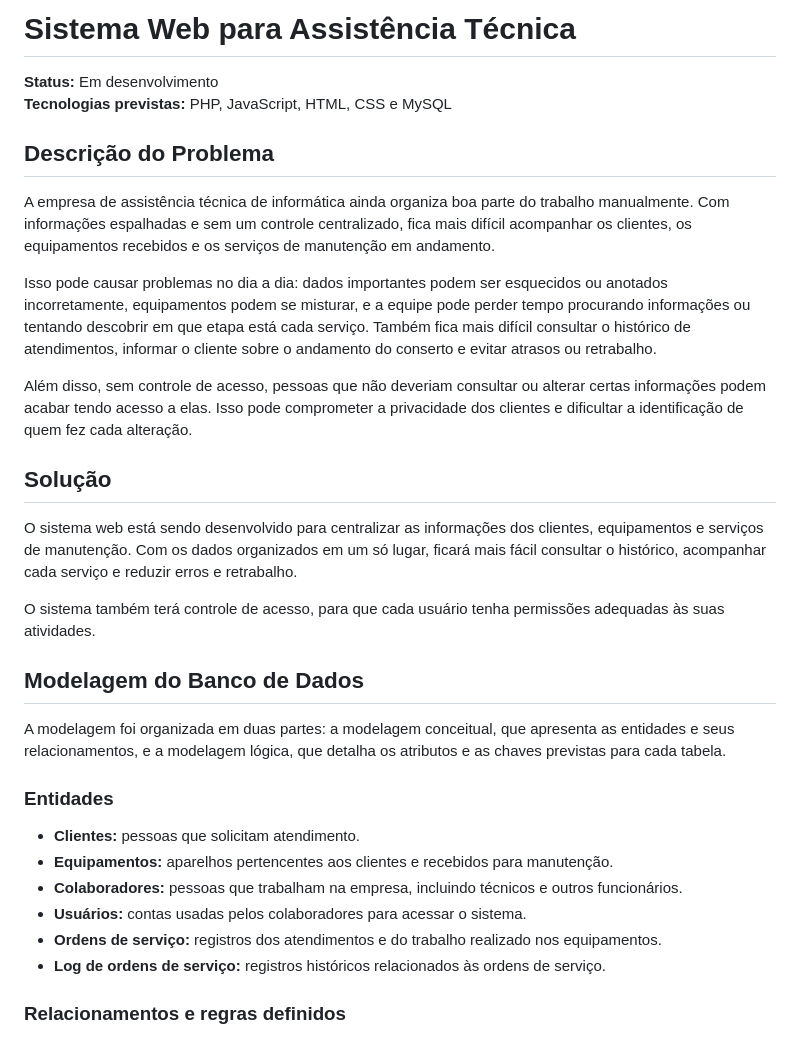
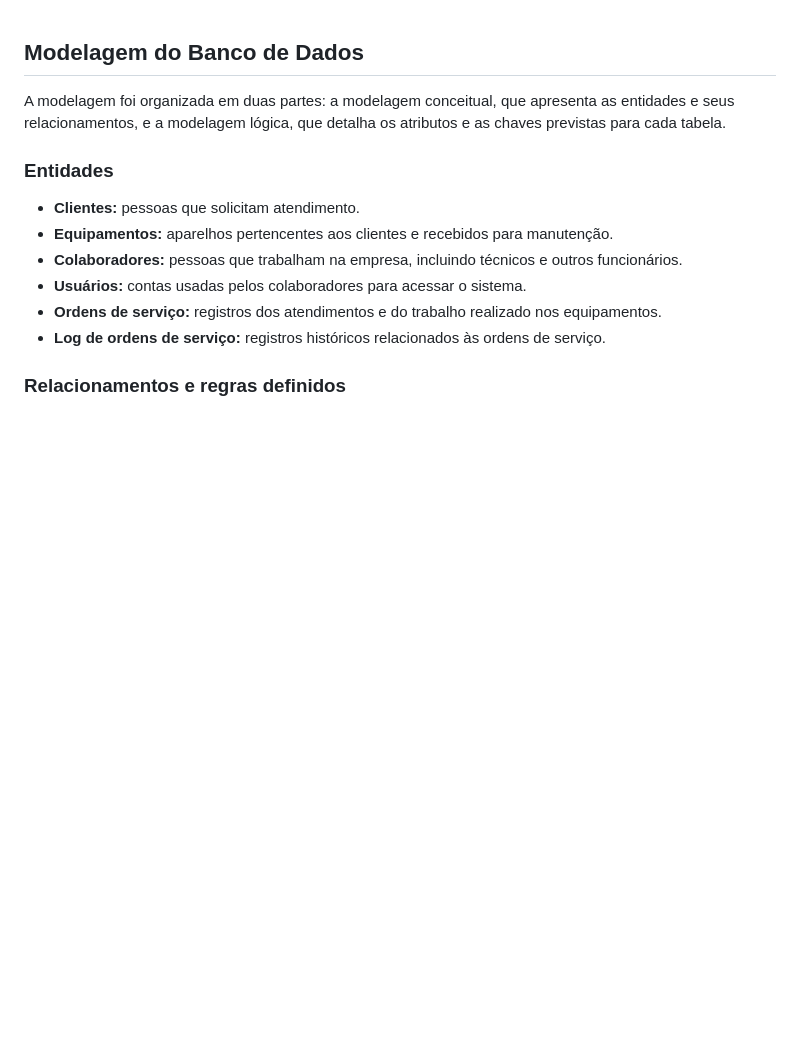
Before and after one commit to brunolucas2/AssistTec, a Markdown page: docs/modelagem-do-banco.md, the part around the change. GitHub-like rendering; blank space fills up the shorter version.

Commit message:
mudança no modelagem

```diff
--- a/docs/modelagem-do-banco.md
+++ b/docs/modelagem-do-banco.md
@@ -1,22 +1,3 @@
-# Sistema Web para Assistência Técnica
-
-**Status:** Em desenvolvimento
-**Tecnologias previstas:** PHP, JavaScript, HTML, CSS e MySQL
-
-## Descrição do Problema
-
-A empresa de assistência técnica de informática ainda organiza boa parte do trabalho manualmente. Com informações espalhadas e sem um controle centralizado, fica mais difícil acompanhar os clientes, os equipamentos recebidos e os serviços de manutenção em andamento.
-
-Isso pode causar problemas no dia a dia: dados importantes podem ser esquecidos ou anotados incorretamente, equipamentos podem se misturar, e a equipe pode perder tempo procurando informações ou tentando descobrir em que etapa está cada serviço. Também fica mais difícil consultar o histórico de atendimentos, informar o cliente sobre o andamento do conserto e evitar atrasos ou retrabalho.
-
-Além disso, sem controle de acesso, pessoas que não deveriam consultar ou alterar certas informações podem acabar tendo acesso a elas. Isso pode comprometer a privacidade dos clientes e dificultar a identificação de quem fez cada alteração.
-
-## Solução
-
-O sistema web está sendo desenvolvido para centralizar as informações dos clientes, equipamentos e serviços de manutenção. Com os dados organizados em um só lugar, ficará mais fácil consultar o histórico, acompanhar cada serviço e reduzir erros e retrabalho.
-
-O sistema também terá controle de acesso, para que cada usuário tenha permissões adequadas às suas atividades.
-
 ## Modelagem do Banco de Dados
 
 A modelagem foi organizada em duas partes: a modelagem conceitual, que apresenta as entidades e seus relacionamentos, e a modelagem lógica, que detalha os atributos e as chaves previstas para cada tabela.
```
